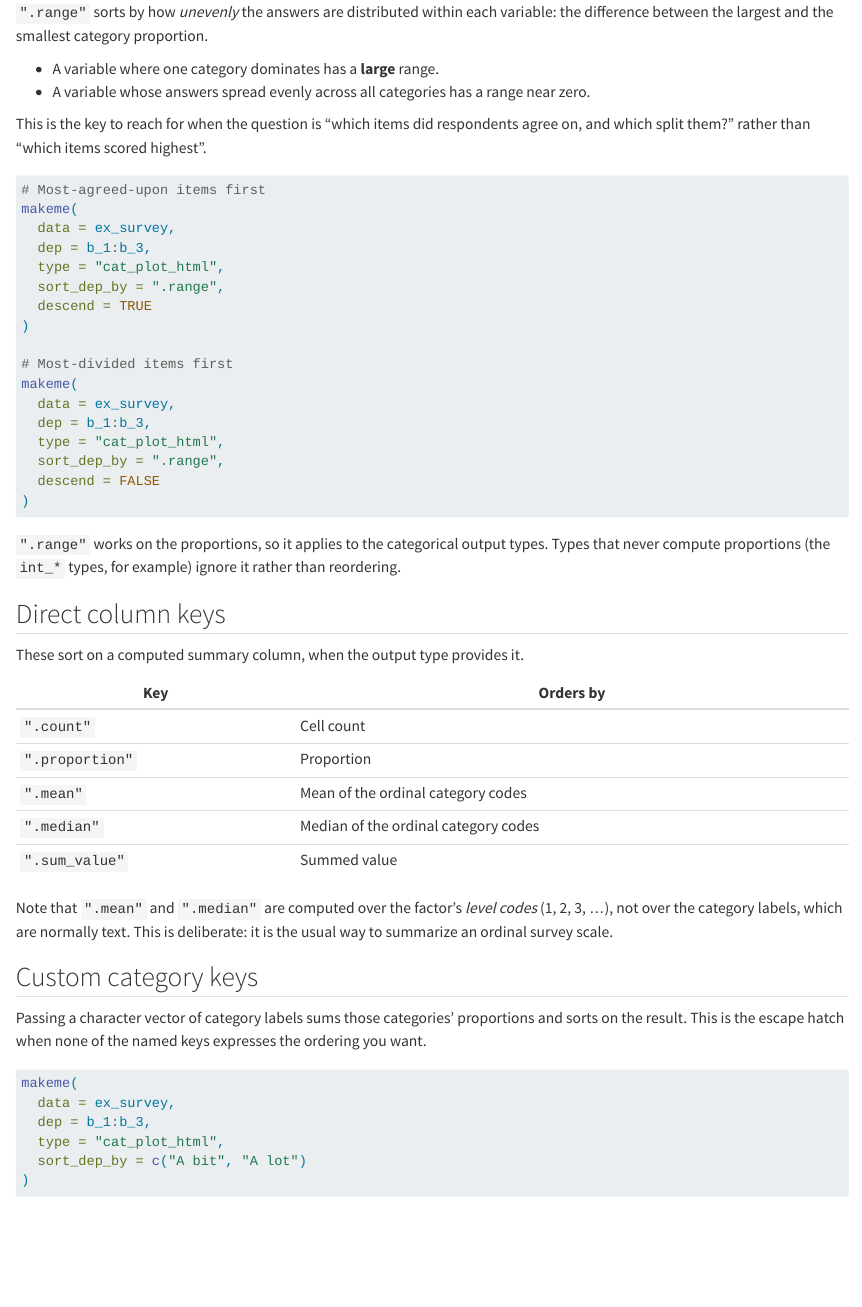
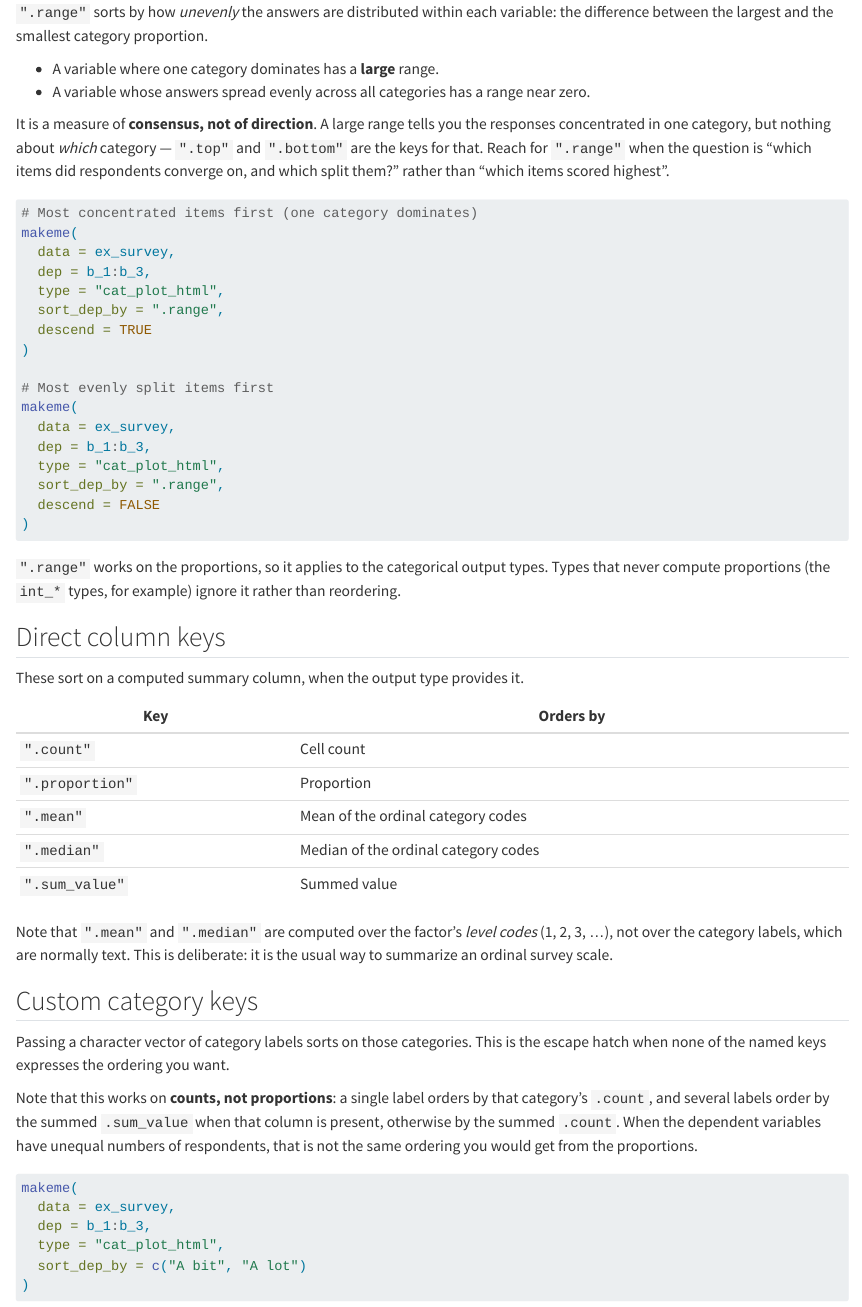
Before and after one commit to NIFU-NO/saros, a Quarto document (vignettes/sorting.qmd): the page in a window 1100 px wide, from 1920 px down. Rendered offline with R 4.5, knitr and Pandoc in place of Quarto, with nearby package versions.

Commit message:
docs: correct .range framing and character-vector sorting description
Two claims in the sorting docs were wrong.

.range was described as surfacing "the items respondents most agreed on
(or most disagreed on, with descend)". It measures dispersion, not
direction: a large range means the responses concentrated in one
category, but says nothing about which category. Reworded as a consensus
metric, pointing at .top/.bottom for direction and at descend = FALSE
for the most evenly split items.

The character-vector form was described as summing proportions. It sorts
on counts: a single label orders by that category's .count, and several
labels order by the summed .sum_value when present, otherwise by the
summed .count. Verified with two variables where the two orderings
disagree -- counts 30 vs 20 but proportions 0.30 vs 0.80 -- which sort
in opposite orders under sort_dep_by = "Yes" and ".proportion". The
distinction matters whenever dep variables have unequal numbers of
respondents.

Co-Authored-By: Claude Opus 5 (1M context) <noreply@anthropic.com>
Claude-Session: https://claude.ai/code/session_01GZt9pdaHeF4PvnPSbUaCac

````diff
--- a/vignettes/sorting.qmd
+++ b/vignettes/sorting.qmd
@@ -104,11 +104,14 @@ proportion.
 - A variable whose answers spread evenly across all categories has a range near
   zero.
 
-This is the key to reach for when the question is "which items did respondents
-agree on, and which split them?" rather than "which items scored highest".
+It is a measure of **consensus, not of direction**. A large range tells you the
+responses concentrated in one category, but nothing about *which* category —
+`".top"` and `".bottom"` are the keys for that. Reach for `".range"` when the
+question is "which items did respondents converge on, and which split them?"
+rather than "which items scored highest".
 
 ```{r}
-# Most-agreed-upon items first
+# Most concentrated items first (one category dominates)
 makeme(
   data = ex_survey,
   dep = b_1:b_3,
@@ -117,7 +120,7 @@ makeme(
   descend = TRUE
 )
 
-# Most-divided items first
+# Most evenly split items first
 makeme(
   data = ex_survey,
   dep = b_1:b_3,
@@ -149,9 +152,14 @@ deliberate: it is the usual way to summarize an ordinal survey scale.
 
 ## Custom category keys
 
-Passing a character vector of category labels sums those categories'
-proportions and sorts on the result. This is the escape hatch when none of the
-named keys expresses the ordering you want.
+Passing a character vector of category labels sorts on those categories. This is
+the escape hatch when none of the named keys expresses the ordering you want.
+
+Note that this works on **counts, not proportions**: a single label orders by
+that category's `.count`, and several labels order by the summed `.sum_value`
+when that column is present, otherwise by the summed `.count`. When the
+dependent variables have unequal numbers of respondents, that is not the same
+ordering you would get from the proportions.
 
 ```{r}
 makeme(
````
Also changed, not shown: R/makeme.R (+13 -6 lines), 2 other files.
